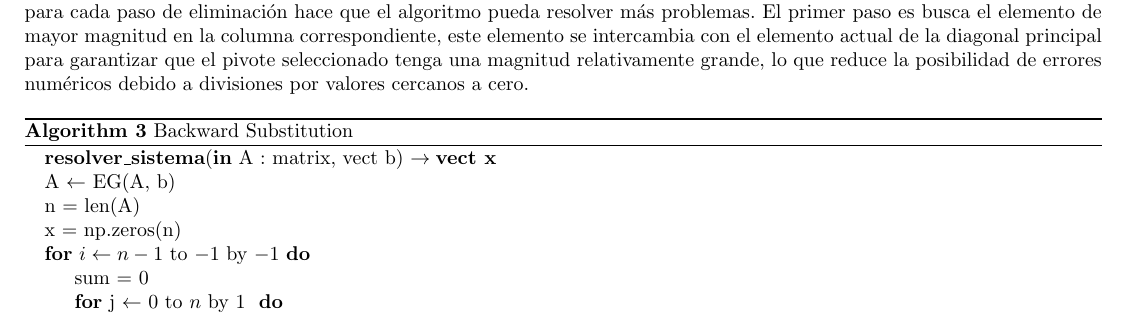
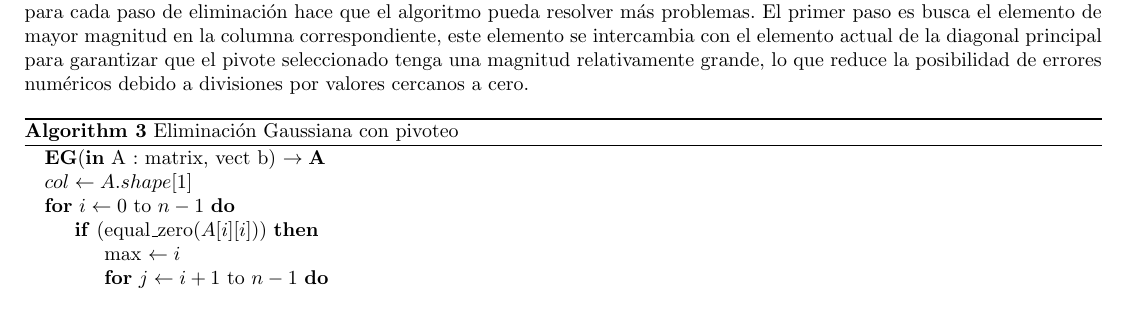
Before and after one commit to lilmonk3y/metnum_tps, a LaTeX document (tp1/main.tex, which reads tp1/3-desarrollo.tex): part of page 6 of 16, cut so that both start at the same text. Compiled offline with pdfLaTeX.

Commit message:
Changes from papeeria

```diff
--- a/tp1/3-desarrollo.tex
+++ b/tp1/3-desarrollo.tex
@@ -64,15 +64,13 @@ La eliminación gaussiana con pivoteo parcial es una variante del algoritmo ante
 En este método, la elección del pivote para cada paso de eliminación hace que el algoritmo pueda resolver más problemas. El primer paso es busca el elemento de mayor magnitud en la columna correspondiente, este elemento se intercambia con el elemento actual de la diagonal principal para garantizar que el pivote seleccionado tenga una magnitud relativamente grande, lo que reduce la posibilidad de errores numéricos debido a divisiones por valores cercanos a cero.
 
 \begin{algorithm}
-\caption{Backward Substitution}\label{backwardSubst}
+\caption{Eliminación Gaussiana con pivoteo}\label{backwardSubst}
 \begin{algorithmic}
-\State \textbf{resolver\_sistema}(\textbf{in} A : matrix, vect b) $\to \textbf{vect x}$
- \State A $\gets$ EG(A, b)
-\State n = len(A)
-\State x = np.zeros(n)
+\State \textbf{EG}(\textbf{in} A : matrix, vect b) $\to \textbf{A}$
 
-\For{$i\gets n-1$ to $-1$ by $-1$}
-        \State sum = 0
+ \State $col \gets A.shape[1]$
 
-        \For{j $\gets$ $0$ to $n$ by $1$ }
-            \If{i $!=$ j}
+ \For{$i \gets 0$ to $n-1$}
+    \If{(equal$\_$zero($A[i][i]$))}
+        \State max \gets i$
+        \For{$j \gets i+1$ to $n-1$}
```
Also changed, not shown: tp1/4-resultados_y_discusion.tex (+2 -2 lines), tp1/main.tex (+1 -2 lines), tp1/img/alfa05.png (renamed from tp1/img/alfa.5.png), tp1/img/alfa1.png (renamed from tp1/img/alfa.1.png), tp1/img/instante100.png (renamed from tp1/img/Instante100.png), tp1/img/instante50.png (renamed from tp1/img/Instante50.png), tp1/3-desarrollo.tex (20 more changed lines).
